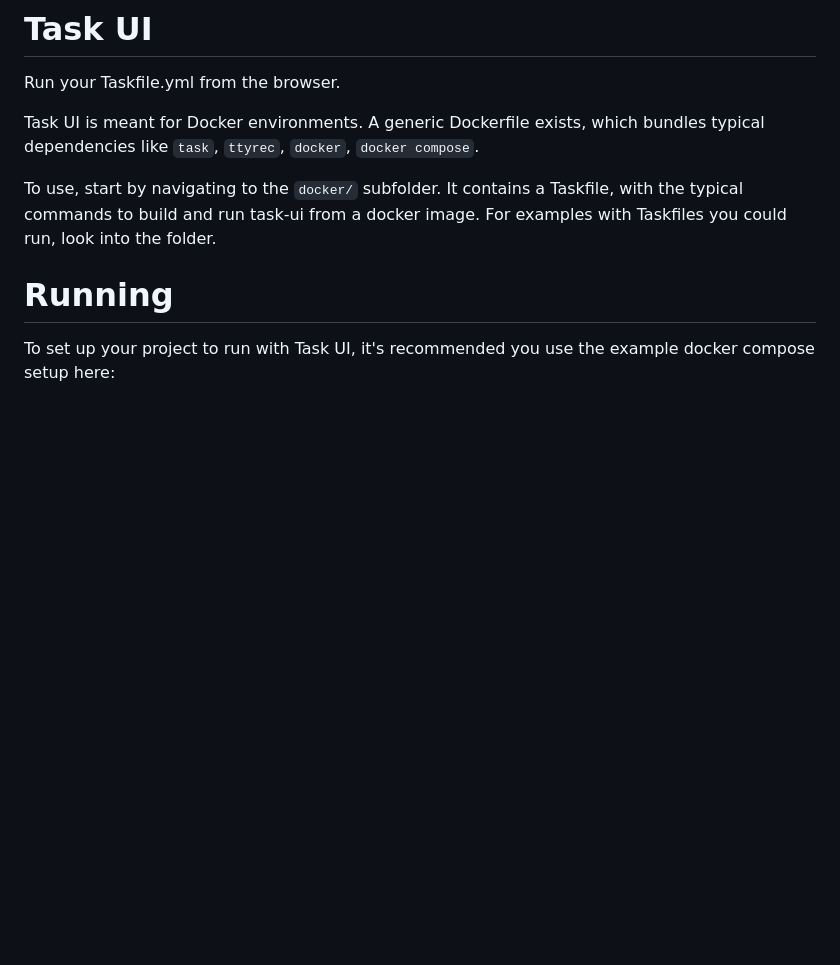
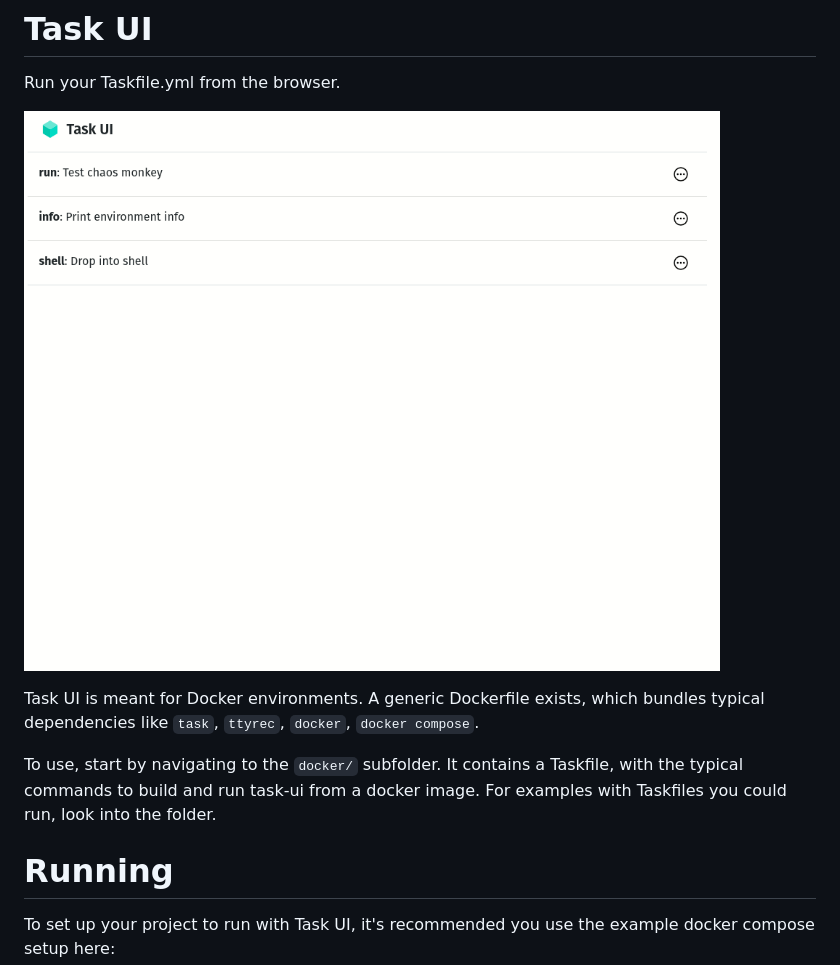
Before and after one commit to titpetric/task-ui, a Markdown page: README.md, the part around the change. Drawn GitHub-style; pictures changed too: .github/assets/task-ui.gif (added); blank space fills up the shorter version.

```diff
--- a/README.md
+++ b/README.md
@@ -1,6 +1,8 @@
 # Task UI
 
 Run your Taskfile.yml from the browser.
+
+![](https://raw.githubusercontent.com/titpetric/task-ui/main/.github/assets/task-ui.gif)
 
 Task UI is meant for Docker environments. A generic Dockerfile exists, which
 bundles typical dependencies like `task`, `ttyrec`, `docker`, `docker compose`.
```
Also changed, not shown: 2 other files.
